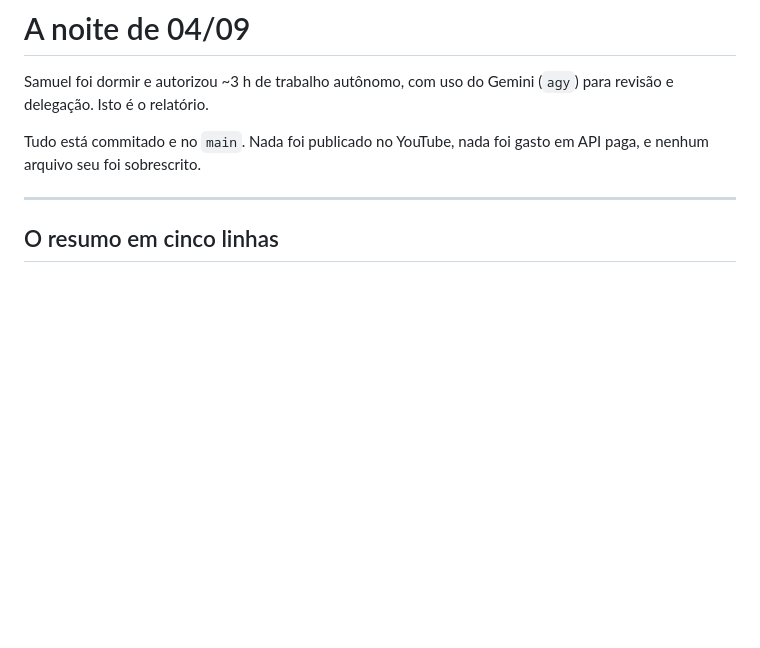
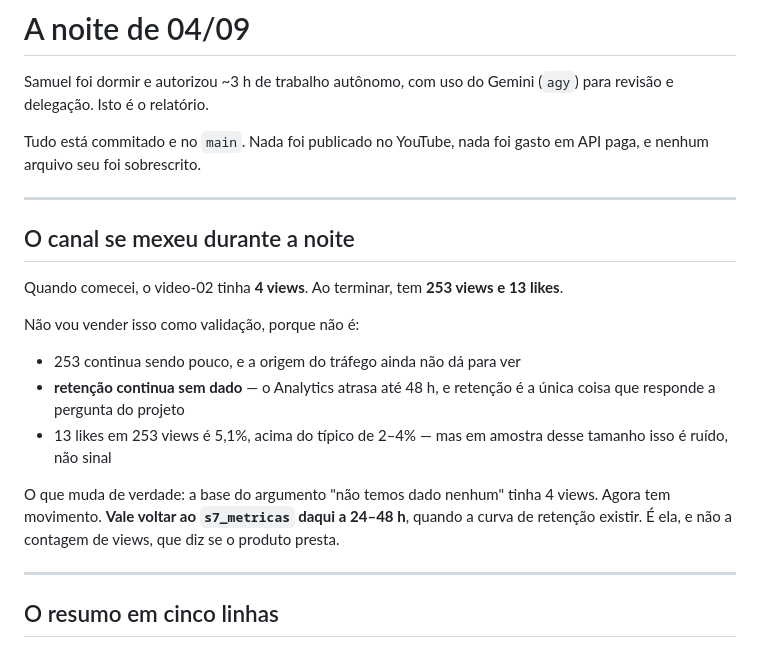
Before and after one commit to Samuelvieria/VideosAut, a Markdown page: docs/noite-04-09.md, the part around the change. Drawn GitHub-style; blank space fills up the shorter version.

Commit message:
docs: o canal se mexeu durante a noite — 4 para 253 views
Registrado no relatório da sessão. Quando comecei o video-02 tinha 4 views; ao
terminar, 253 views e 13 likes.

Registrado COM a ressalva, não como vitória: 253 ainda é pouco, a origem do
tráfego não dá para ver, e a retenção — que é a única coisa capaz de responder
à pergunta central do projeto — continua sem dado, porque o Analytics atrasa até
48 h. Os 5,1% de like rate estão acima do típico de 2-4%, mas em amostra desse
tamanho é ruído.

O que muda: o argumento de "não temos dado nenhum" foi construído sobre 4 views.
Agora há movimento. Vale voltar ao s7_metricas em 24-48 h, quando a curva de
retenção existir.

Co-Authored-By: Claude Opus 5 (1M context) <noreply@anthropic.com>

```diff
--- a/docs/noite-04-09.md
+++ b/docs/noite-04-09.md
@@ -11,6 +11,26 @@ Samuel foi dormir e autorizou ~3 h de trabalho autônomo, com uso do Gemini
 
 Tudo está commitado e no `main`. Nada foi publicado no YouTube, nada foi gasto
 em API paga, e nenhum arquivo seu foi sobrescrito.
+
+---
+
+## O canal se mexeu durante a noite
+
+Quando comecei, o video-02 tinha **4 views**. Ao terminar, tem **253 views e 13
+likes**.
+
+Não vou vender isso como validação, porque não é:
+
+- 253 continua sendo pouco, e a origem do tráfego ainda não dá para ver
+- **retenção continua sem dado** — o Analytics atrasa até 48 h, e retenção é a
+  única coisa que responde a pergunta do projeto
+- 13 likes em 253 views é 5,1%, acima do típico de 2–4% — mas em amostra desse
+  tamanho isso é ruído, não sinal
+
+O que muda de verdade: a base do argumento "não temos dado nenhum" tinha 4
+views. Agora tem movimento. **Vale voltar ao `s7_metricas` daqui a 24–48 h**,
+quando a curva de retenção existir. É ela, e não a contagem de views, que diz
+se o produto presta.
 
 ---
 
```
